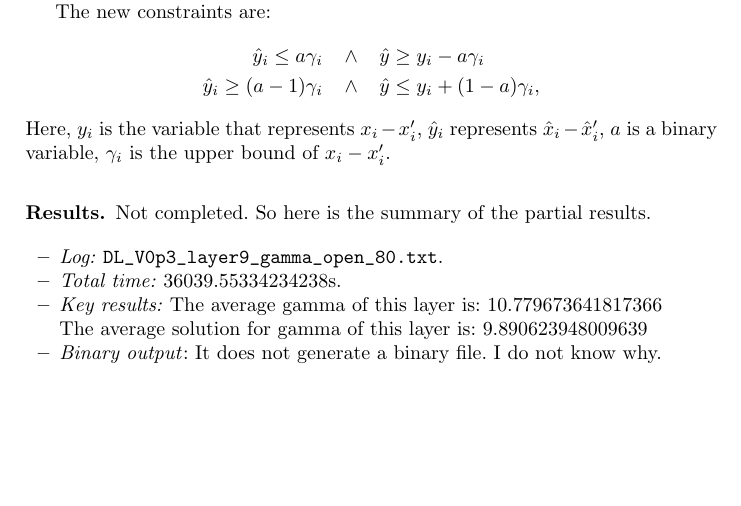
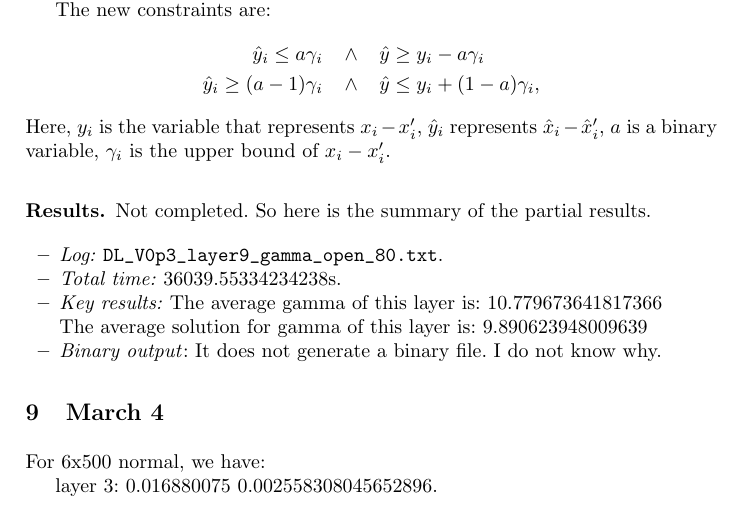
Before and after one commit to blaisegenest/vericompensate, a LaTeX paper (Reports/tech_report1.tex): part of page 15 of 15, cut so that both start at the same text, the shorter picture padded with empty space. Compiled offline with pdfLaTeX.

Commit message:
update report

```diff
--- a/Reports/tech_report1.tex
+++ b/Reports/tech_report1.tex
@@ -971,4 +971,10 @@ Not completed. So here is the summary of the partial results.
 
 \end{itemize}
 
+\section{March 4}
+
+For 6x500 normal, we have:
+
+layer 3:  0.016880075 0.002558308045652896.
+
 \end{document}
```
